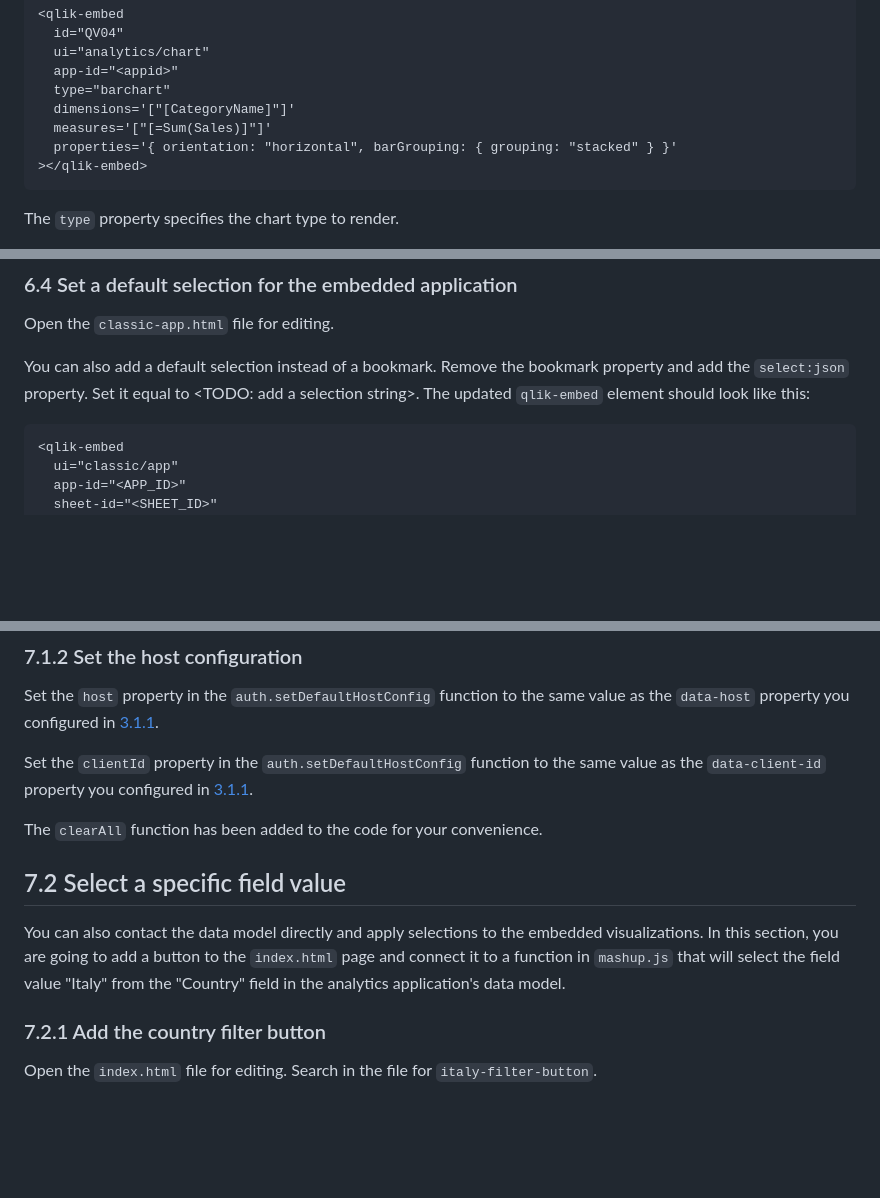
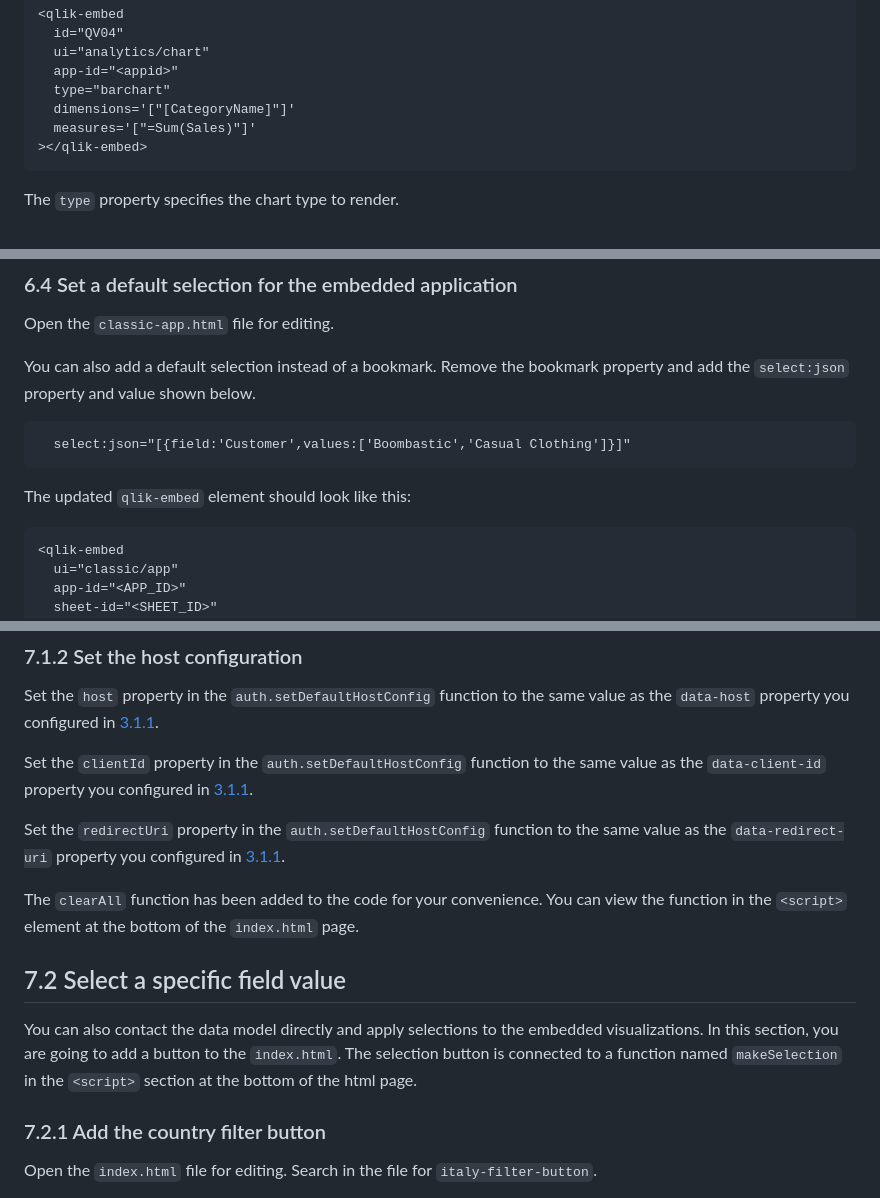
Before and after one commit to qlik-oss/qlik-embedded-analytics-workshop, a Markdown page: README.md, 3 parts joined by grey strips. Drawn GitHub-style; blank space fills up the shorter version.

````diff
--- a/README.md
+++ b/README.md
@@ -275,8 +275,7 @@ Add this `<qlik-embed>` element below the line.
   app-id="<appid>"
   type="barchart"
   dimensions='["[CategoryName]"]'
-  measures='["[=Sum(Sales)]"]'
-  properties='{ orientation: "horizontal", barGrouping: { grouping: "stacked" } }'
+  measures='["=Sum(Sales)"]'
 ></qlik-embed>
 ```
 
@@ -351,7 +350,13 @@ Save the `classic-app.html` file and refresh the browser window showing the appl
 
 Open the `classic-app.html` file for editing.
 
-You can also add a default selection instead of a bookmark. Remove the bookmark property and add the `select:json` property. Set it equal to <TODO: add a selection string>. The updated `qlik-embed` element should look like this:
+You can also add a default selection instead of a bookmark. Remove the bookmark property and add the `select:json` property and value shown below.
+
+```javacript
+  select:json="[{field:'Customer',values:['Boombastic','Casual Clothing']}]"
+```
+
+The updated `qlik-embed` element should look like this:
 
 ```html
 <qlik-embed
@@ -389,11 +394,13 @@ Set the `host` property in the `auth.setDefaultHostConfig` function to the same
 
 Set the `clientId` property in the `auth.setDefaultHostConfig` function to the same value as the `data-client-id` property you configured in [3.1.1](#311-set-the-qlik-embed-configuration).
 
-The `clearAll` function has been added to the code for your convenience.
+Set the `redirectUri` property in the `auth.setDefaultHostConfig` function to the same value as the `data-redirect-uri` property you configured in [3.1.1](#311-set-the-qlik-embed-configuration).
+
+The `clearAll` function has been added to the code for your convenience. You can view the function in the `<script>` element at the bottom of the `index.html` page.
 
 ## 7.2 Select a specific field value
 
-You can also contact the data model directly and apply selections to the embedded visualizations. In this section, you are going to add a button to the `index.html` page and connect it to a function in `mashup.js` that will select the field value "Italy" from the "Country" field in the analytics application's data model.
+You can also contact the data model directly and apply selections to the embedded visualizations. In this section, you are going to add a button to the `index.html`. The selection button is connected to a function named `makeSelection` in the `<script>` section at the bottom of the html page.
 
 ### 7.2.1 Add the country filter button
 
````
Also changed, not shown: other parts of README.md (+2 -2 lines).
